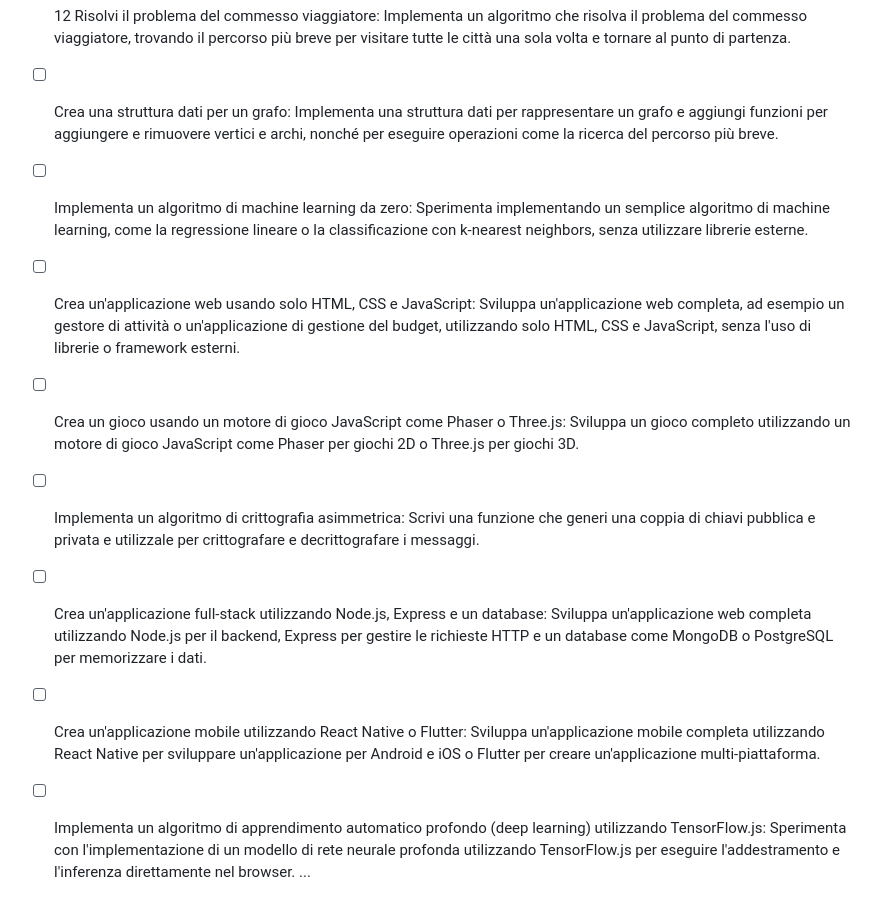
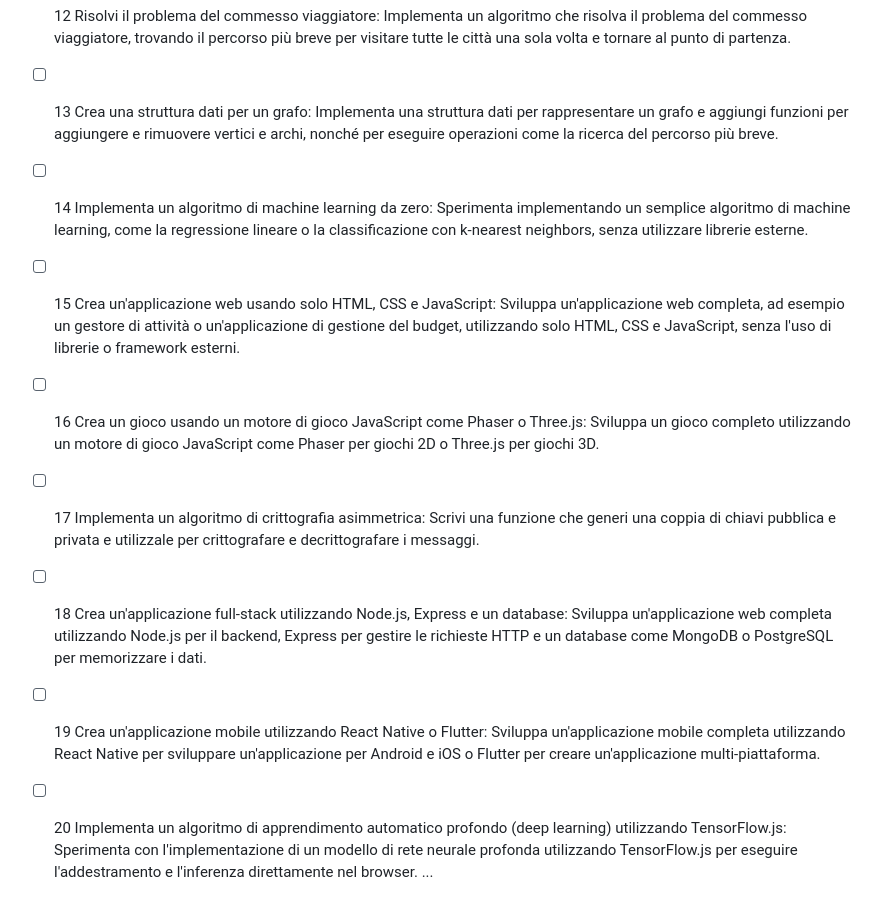
Before and after one commit to mattemello/esercizi, a Markdown page: readme.md, the part around the change. Drawn GitHub-style.

```diff
--- a/readme.md
+++ b/readme.md
@@ -31,19 +31,19 @@ ecco gli esercizi da svolgere con una checkbox di fianco
 
 - [ ] 12 Risolvi il problema del commesso viaggiatore: Implementa un algoritmo che risolva il problema del commesso viaggiatore, trovando il percorso più breve per visitare tutte le città una sola volta e tornare al punto di partenza.
 
-- [ ] Crea una struttura dati per un grafo: Implementa una struttura dati per rappresentare un grafo e aggiungi funzioni per aggiungere e rimuovere vertici e archi, nonché per eseguire operazioni come la ricerca del percorso più breve.
+- [ ] 13 Crea una struttura dati per un grafo: Implementa una struttura dati per rappresentare un grafo e aggiungi funzioni per aggiungere e rimuovere vertici e archi, nonché per eseguire operazioni come la ricerca del percorso più breve.
 
-- [ ] Implementa un algoritmo di machine learning da zero: Sperimenta implementando un semplice algoritmo di machine learning, come la regressione lineare o la classificazione con k-nearest neighbors, senza utilizzare librerie esterne.
+- [ ] 14 Implementa un algoritmo di machine learning da zero: Sperimenta implementando un semplice algoritmo di machine learning, come la regressione lineare o la classificazione con k-nearest neighbors, senza utilizzare librerie esterne.
 
-- [ ] Crea un'applicazione web usando solo HTML, CSS e JavaScript: Sviluppa un'applicazione web completa, ad esempio un gestore di attività o un'applicazione di gestione del budget, utilizzando solo HTML, CSS e JavaScript, senza l'uso di librerie o framework esterni.
+- [ ] 15 Crea un'applicazione web usando solo HTML, CSS e JavaScript: Sviluppa un'applicazione web completa, ad esempio un gestore di attività o un'applicazione di gestione del budget, utilizzando solo HTML, CSS e JavaScript, senza l'uso di librerie o framework esterni.
 
-- [ ] Crea un gioco usando un motore di gioco JavaScript come Phaser o Three.js: Sviluppa un gioco completo utilizzando un motore di gioco JavaScript come Phaser per giochi 2D o Three.js per giochi 3D.
+- [ ] 16 Crea un gioco usando un motore di gioco JavaScript come Phaser o Three.js: Sviluppa un gioco completo utilizzando un motore di gioco JavaScript come Phaser per giochi 2D o Three.js per giochi 3D.
 
-- [ ] Implementa un algoritmo di crittografia asimmetrica: Scrivi una funzione che generi una coppia di chiavi pubblica e privata e utilizzale per crittografare e decrittografare i messaggi.
+- [ ] 17 Implementa un algoritmo di crittografia asimmetrica: Scrivi una funzione che generi una coppia di chiavi pubblica e privata e utilizzale per crittografare e decrittografare i messaggi.
 
-- [ ] Crea un'applicazione full-stack utilizzando Node.js, Express e un database: Sviluppa un'applicazione web completa utilizzando Node.js per il backend, Express per gestire le richieste HTTP e un database come MongoDB o PostgreSQL per memorizzare i dati.
+- [ ] 18 Crea un'applicazione full-stack utilizzando Node.js, Express e un database: Sviluppa un'applicazione web completa utilizzando Node.js per il backend, Express per gestire le richieste HTTP e un database come MongoDB o PostgreSQL per memorizzare i dati.
 
-- [ ] Crea un'applicazione mobile utilizzando React Native o Flutter: Sviluppa un'applicazione mobile completa utilizzando React Native per sviluppare un'applicazione per Android e iOS o Flutter per creare un'applicazione multi-piattaforma.
+- [ ] 19 Crea un'applicazione mobile utilizzando React Native o Flutter: Sviluppa un'applicazione mobile completa utilizzando React Native per sviluppare un'applicazione per Android e iOS o Flutter per creare un'applicazione multi-piattaforma.
 
-- [ ] Implementa un algoritmo di apprendimento automatico profondo (deep learning) utilizzando TensorFlow.js: Sperimenta con l'implementazione di un modello di rete neurale profonda utilizzando TensorFlow.js per eseguire l'addestramento e l'inferenza direttamente nel browser.
+- [ ] 20 Implementa un algoritmo di apprendimento automatico profondo (deep learning) utilizzando TensorFlow.js: Sperimenta con l'implementazione di un modello di rete neurale profonda utilizzando TensorFlow.js per eseguire l'addestramento e l'inferenza direttamente nel browser.
 ...
```
